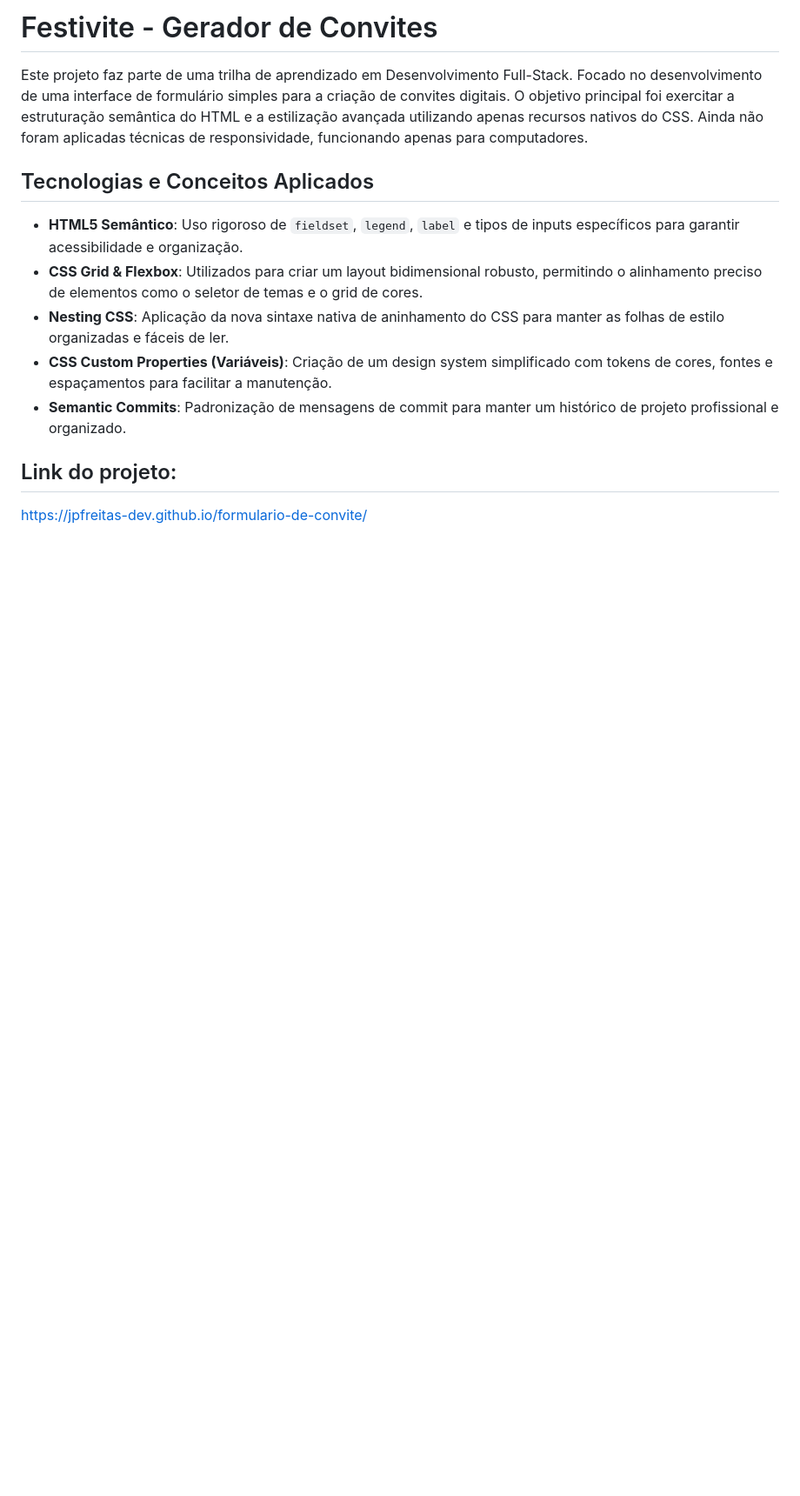
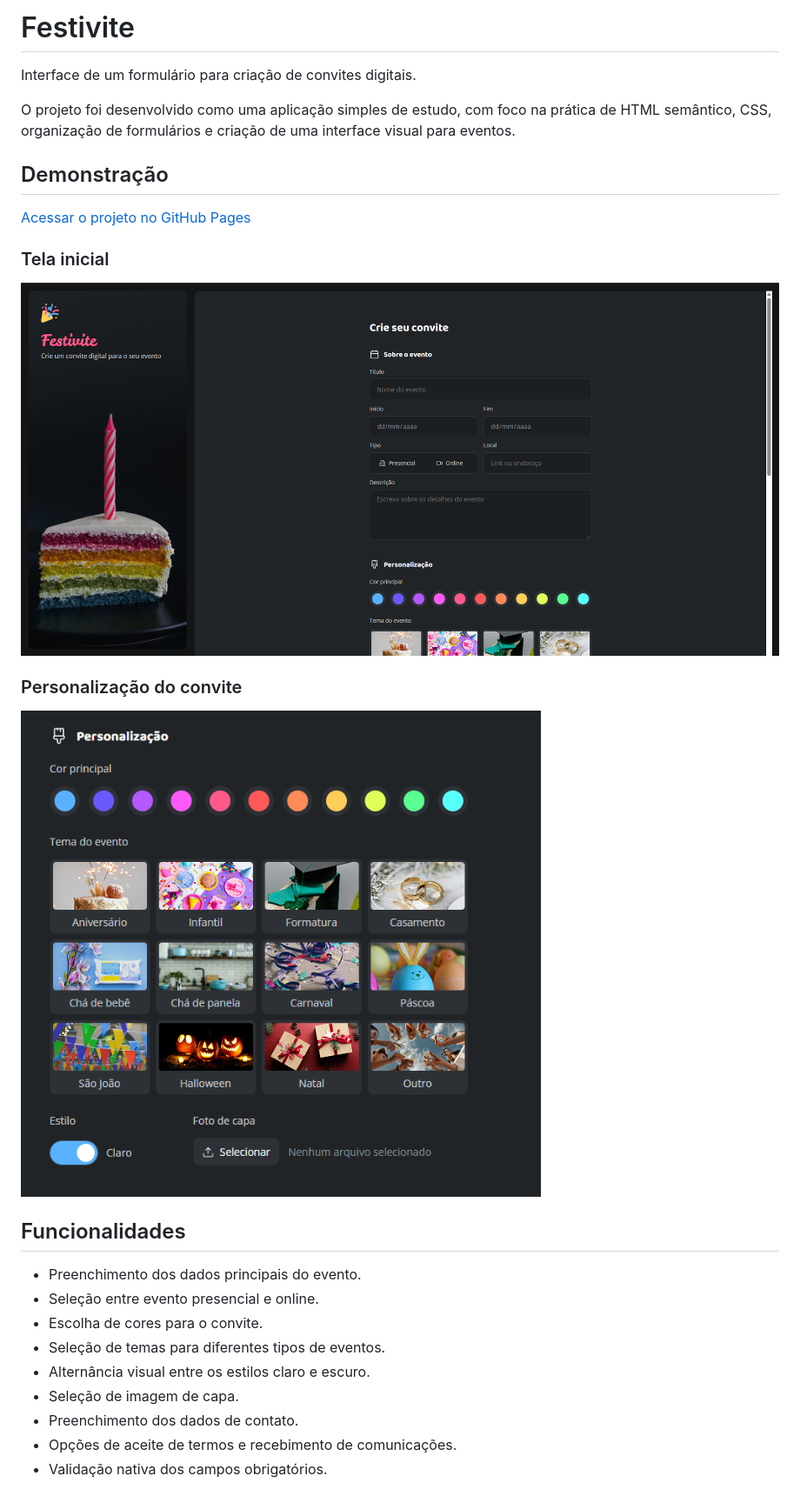
Before and after one commit to jpfreitas-dev/formulario-de-convite, a Markdown page: README.md, the part around the change printed below. Shown: that part at 87% size. Rendered like a GitHub page; pictures changed too: assets/screenshot-desktop.png (added), assets/screenshot-personalizacao.png (added); blank space fills up the shorter version.

Commit message:
docs: update invite form README

```diff
--- a/README.md
+++ b/README.md
@@ -1,15 +1,30 @@
-# Festivite - Gerador de Convites
+# Festivite
 
-Este projeto faz parte de uma trilha de aprendizado em Desenvolvimento Full-Stack. Focado no desenvolvimento de uma interface de formulário simples para a criação de convites digitais. O objetivo principal foi exercitar a estruturação semântica do HTML e a estilização avançada utilizando apenas recursos nativos do CSS. Ainda não foram aplicadas técnicas de responsividade, funcionando apenas para computadores.
+Interface de um formulário para criação de convites digitais.
 
-## Tecnologias e Conceitos Aplicados
+O projeto foi desenvolvido como uma aplicação simples de estudo, com foco na prática de HTML semântico, CSS, organização de formulários e criação de uma interface visual para eventos.
 
-* **HTML5 Semântico**: Uso rigoroso de `fieldset`, `legend`, `label` e tipos de inputs específicos para garantir acessibilidade e organização.
-* **CSS Grid & Flexbox**: Utilizados para criar um layout bidimensional robusto, permitindo o alinhamento preciso de elementos como o seletor de temas e o grid de cores.
-* **Nesting CSS**: Aplicação da nova sintaxe nativa de aninhamento do CSS para manter as folhas de estilo organizadas e fáceis de ler.
-* **CSS Custom Properties (Variáveis)**: Criação de um design system simplificado com tokens de cores, fontes e espaçamentos para facilitar a manutenção.
-* **Semantic Commits**: Padronização de mensagens de commit para manter um histórico de projeto profissional e organizado.
+## Demonstração
 
-## Link do projeto:
+[Acessar o projeto no GitHub Pages](https://jpfreitas-dev.github.io/formulario-de-convite/)
 
-https://jpfreitas-dev.github.io/formulario-de-convite/
+### Tela inicial
+
+![Tela inicial do formulário](assets/screenshot-desktop.png)
+
+### Personalização do convite
+
+![Personalização do convite](assets/screenshot-personalizacao.png)
+
+## Funcionalidades
+
+- Preenchimento dos dados principais do evento.
+- Seleção entre evento presencial e online.
+- Escolha de cores para o convite.
+- Seleção de temas para diferentes tipos de eventos.
+- Alternância visual entre os estilos claro e escuro.
+- Seleção de imagem de capa.
+- Preenchimento dos dados de contato.
+- Opções de aceite de termos e recebimento de comunicações.
+- Validação nativa dos campos obrigatórios.
+
```
Also changed, not shown: other parts of README.md (+65 -0 lines).
